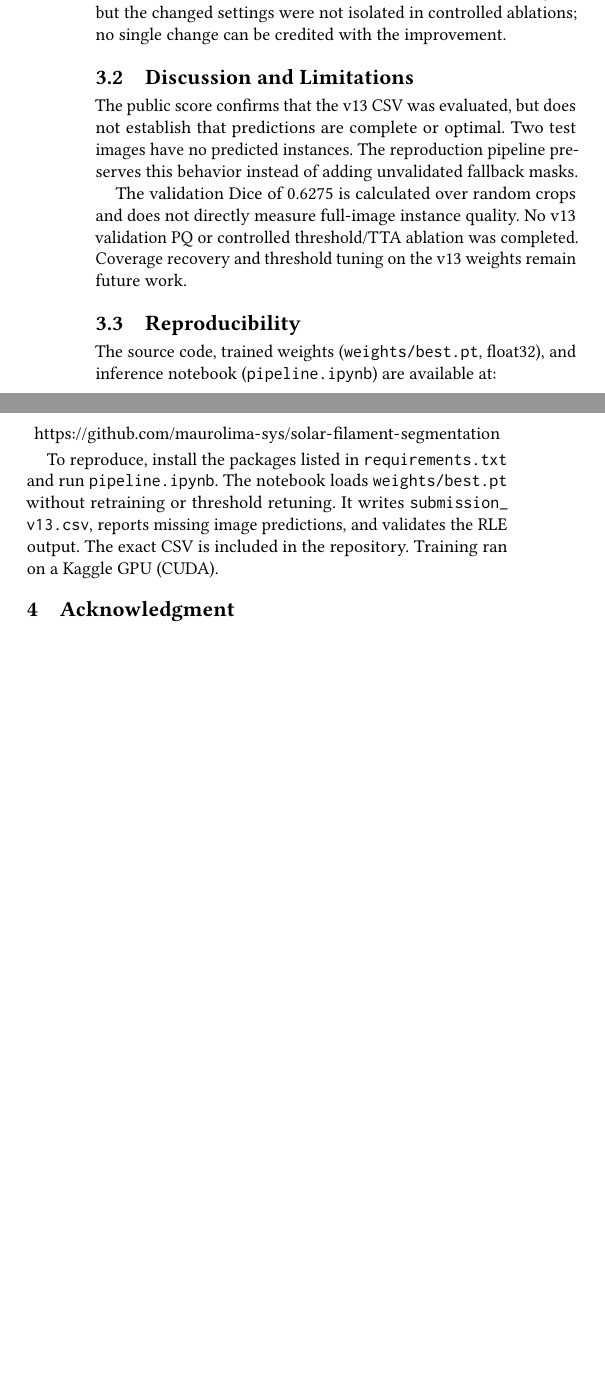
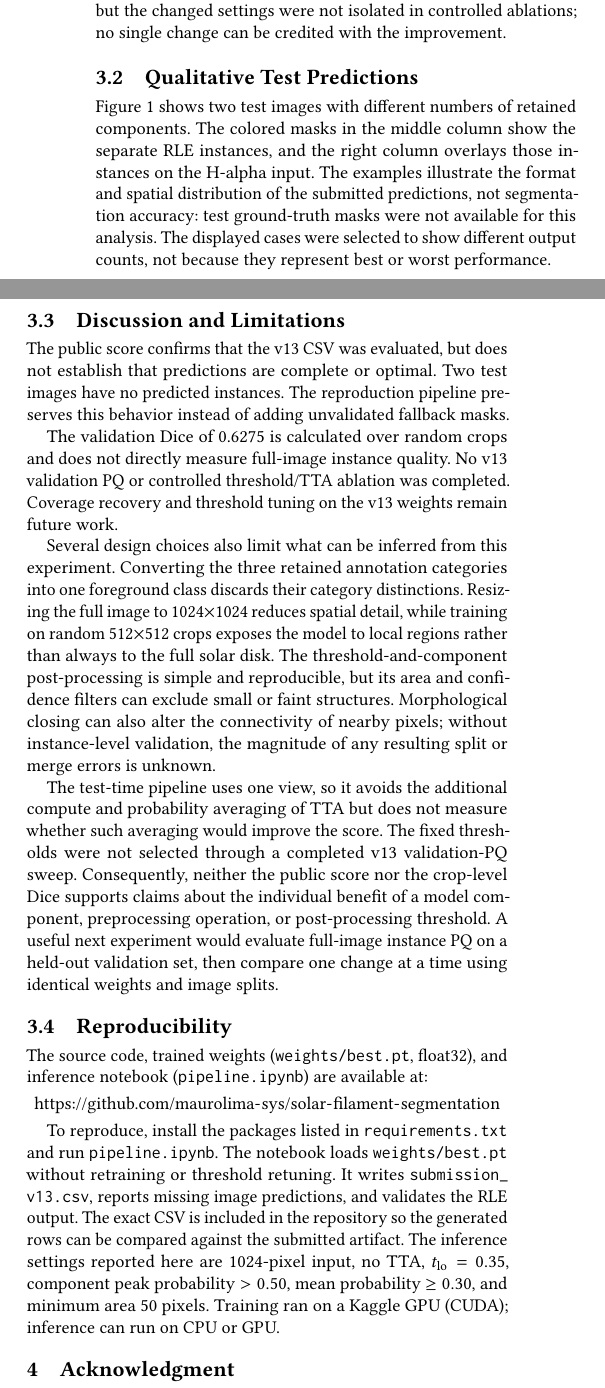
Before and after one commit to maurolima-sys/solar-filament-segmentation, a LaTeX paper (report/report.tex): two parts of the columns of page 2 of 2 before the commit and two parts of the columns of page 2 of 3 after it, joined at a grey line, cut so that both start at the same text, the shorter picture padded with empty space. Compiled offline with pdfLaTeX.

Commit message:
report: acmart/sigconf template, qualitative figure, expanded limitations

```diff
--- a/report/report.tex
+++ b/report/report.tex
@@ -1,6 +1,7 @@
 \documentclass[sigconf,nonacm]{acmart}
 
 \usepackage{booktabs}
+\usepackage{graphicx}
 
 \begin{document}
 
@@ -163,6 +164,10 @@ threshold $t_{\mathrm{lo}}$ is 0.35. Each retained component is
 encoded as a separate COCO run-length encoding (RLE) instance.
 Component-wise confidence filtering is related to prior solar
 filament post-processing work~\cite{afshar2026}.
+All thresholds are fixed for the submitted v13 output; no test
+labels or per-image manual adjustments are used. The output
+instances are therefore determined by one common inference and
+filtering configuration across the test set.
 
 
 \section{Evaluation}
@@ -199,3 +204,14 @@ The earlier v12 submission scored 0.00. The v13 result is higher,
 but the changed settings were not isolated in controlled ablations;
 no single change can be credited with the improvement.
 
+\subsection{Qualitative Test Predictions}
+
+Figure~\ref{fig:qualitative} shows two test images with different
+numbers of retained components. The colored masks in the middle
+column show the separate RLE instances, and the right column overlays
+those instances on the H-alpha input. The examples illustrate the
+format and spatial distribution of the submitted predictions, not
+segmentation accuracy: test ground-truth masks were not available
+for this analysis. The displayed cases were selected to show
+different output counts, not because they represent best or worst
+performance.
@@ -202,3 +228,6 @@ no single change can be credited with the improvement.
+\label{fig:qualitative}
+\end{figure*}
+
 \subsection{Discussion and Limitations}
 
 The public score confirms that the v13 CSV was evaluated, but does
@@ -213,6 +242,28 @@ validation PQ or controlled threshold/TTA ablation was completed.
 Coverage recovery and threshold tuning on the v13 weights remain
 future work.
 
+Several design choices also limit what can be inferred from this
+experiment. Converting the three retained annotation categories
+into one foreground class discards their category distinctions.
+Resizing the full image to 1024$\times$1024 reduces spatial detail,
+while training on random 512$\times$512 crops exposes the model to
+local regions rather than always to the full solar disk. The
+threshold-and-component post-processing is simple and reproducible,
+but its area and confidence filters can exclude small or faint
+structures. Morphological closing can also alter the connectivity
+of nearby pixels; without instance-level validation, the magnitude
+of any resulting split or merge errors is unknown.
+
+The test-time pipeline uses one view, so it avoids the additional
+compute and probability averaging of TTA but does not measure
+whether such averaging would improve the score. The fixed thresholds
+were not selected through a completed v13 validation-PQ sweep.
+Consequently, neither the public score nor the crop-level Dice
+supports claims about the individual benefit of a model component,
+preprocessing operation, or post-processing threshold. A useful
+next experiment would evaluate full-image instance PQ on a held-out
+validation set, then compare one change at a time using identical
+weights and image splits.
 
 \subsection{Reproducibility}
 
@@ -228,8 +279,13 @@ To reproduce, install the packages listed in
 \path{requirements.txt} and run \path{pipeline.ipynb}. The notebook
 loads \path{weights/best.pt} without retraining or threshold
 retuning. It writes \path{submission_v13.csv}, reports missing
-image predictions, and validates the RLE output. The exact CSV is included in the
-repository. Training ran on a Kaggle GPU (CUDA).
+image predictions, and validates the RLE output. The exact CSV is
+included in the repository so the generated rows can be compared
+against the submitted artifact. The inference settings reported
+here are 1024-pixel input, no TTA, $t_{\mathrm{lo}}=0.35$,
+component peak probability $>0.50$, mean probability $\geq0.30$,
+and minimum area 50 pixels. Training ran on a Kaggle GPU (CUDA);
+inference can run on CPU or GPU.
 
 \section{Acknowledgment}
 
```
Also changed, not shown: report/v13_qualitative.png (added), report/report.tex (10 more changed lines), 1 other file.
